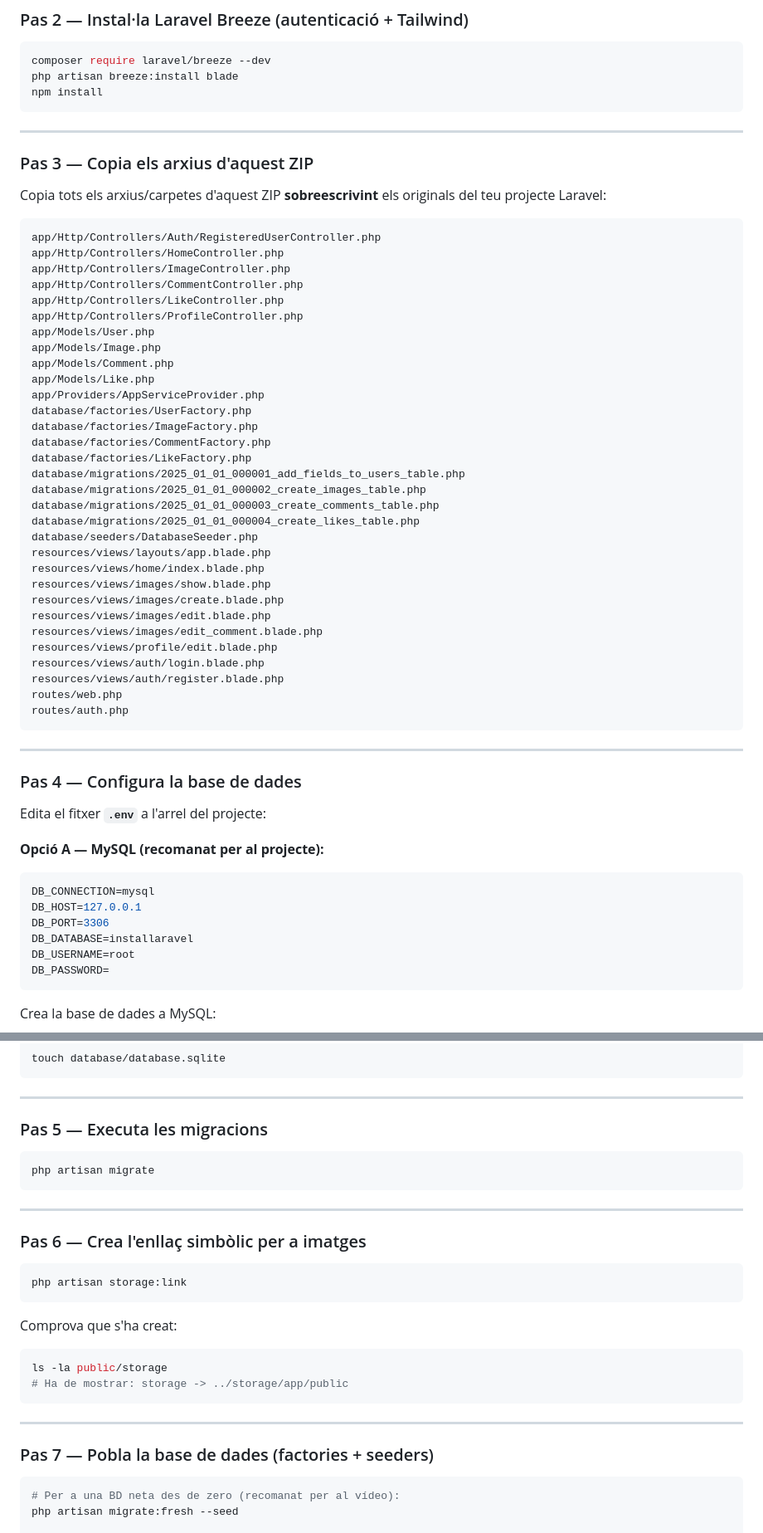
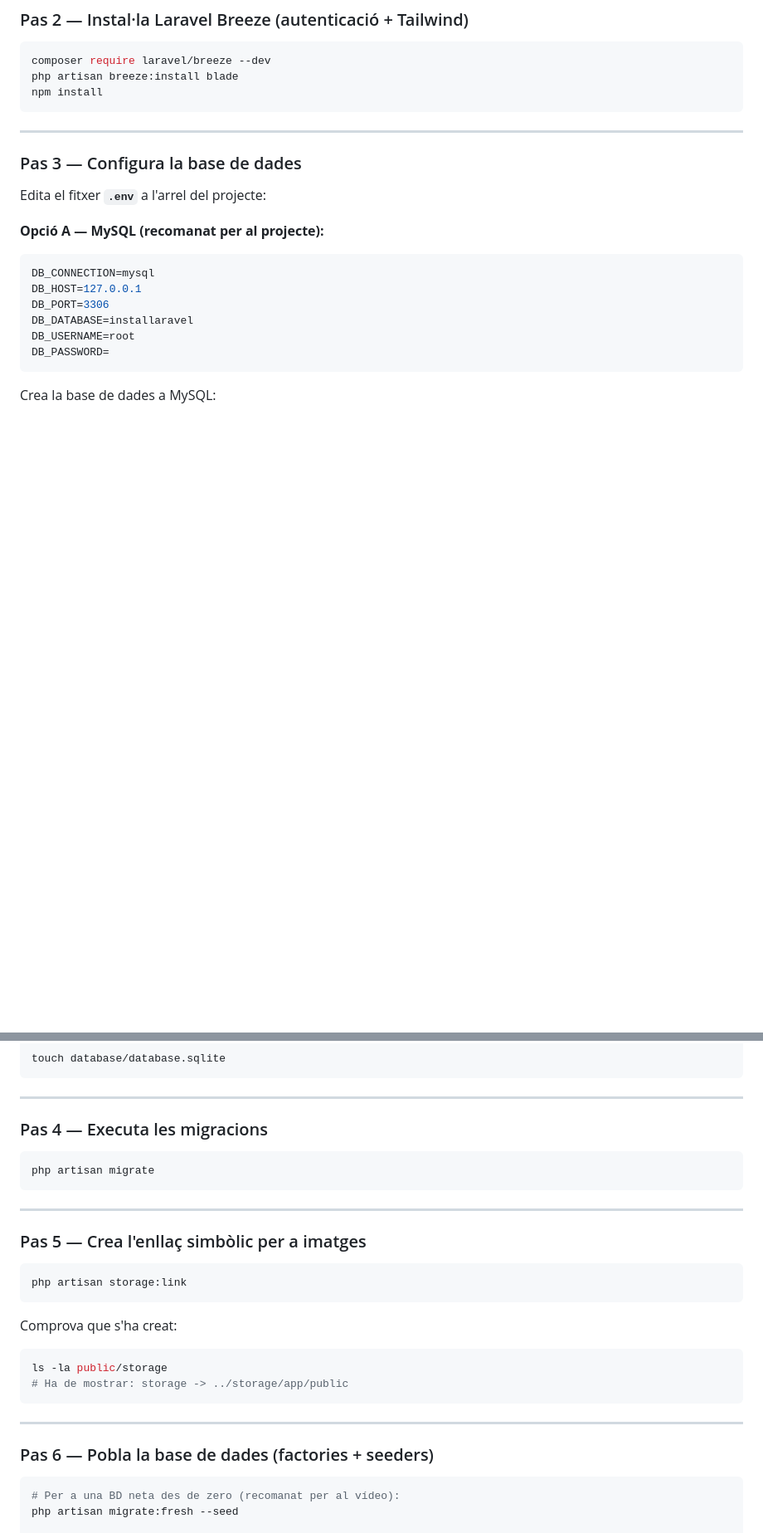
Before and after one commit to OriolTorraTudela/Projecte-Laravel-Oriol-Torra, a Markdown page: README.md, 2 parts joined by grey strips. Shown at 83% size. GitHub-like rendering; blank space fills up the shorter version.

````diff
--- a/README.md
+++ b/README.md
@@ -74,50 +74,9 @@ composer require laravel/breeze --dev
 php artisan breeze:install blade
 npm install
 ```
-
 ---
 
-### Pas 3 — Copia els arxius d'aquest ZIP
-
-Copia tots els arxius/carpetes d'aquest ZIP **sobreescrivint** els originals del teu projecte Laravel:
-
-```
-app/Http/Controllers/Auth/RegisteredUserController.php
-app/Http/Controllers/HomeController.php
-app/Http/Controllers/ImageController.php
-app/Http/Controllers/CommentController.php
-app/Http/Controllers/LikeController.php
-app/Http/Controllers/ProfileController.php
-app/Models/User.php
-app/Models/Image.php
-app/Models/Comment.php
-app/Models/Like.php
-app/Providers/AppServiceProvider.php
-database/factories/UserFactory.php
-database/factories/ImageFactory.php
-database/factories/CommentFactory.php
-database/factories/LikeFactory.php
-database/migrations/2025_01_01_000001_add_fields_to_users_table.php
-database/migrations/2025_01_01_000002_create_images_table.php
-database/migrations/2025_01_01_000003_create_comments_table.php
-database/migrations/2025_01_01_000004_create_likes_table.php
-database/seeders/DatabaseSeeder.php
-resources/views/layouts/app.blade.php
-resources/views/home/index.blade.php
-resources/views/images/show.blade.php
-resources/views/images/create.blade.php
-resources/views/images/edit.blade.php
-resources/views/images/edit_comment.blade.php
-resources/views/profile/edit.blade.php
-resources/views/auth/login.blade.php
-resources/views/auth/register.blade.php
-routes/web.php
-routes/auth.php
-```
-
----
-
-### Pas 4 — Configura la base de dades
+### Pas 3 — Configura la base de dades
 
 Edita el fitxer **`.env`** a l'arrel del projecte:
 
@@ -146,7 +105,7 @@ touch database/database.sqlite
 
 ---
 
-### Pas 5 — Executa les migracions
+### Pas 4 — Executa les migracions
 
 ```bash
 php artisan migrate
@@ -154,7 +113,7 @@ php artisan migrate
 
 ---
 
-### Pas 6 — Crea l'enllaç simbòlic per a imatges
+### Pas 5 — Crea l'enllaç simbòlic per a imatges
 
 ```bash
 php artisan storage:link
@@ -168,7 +127,7 @@ ls -la public/storage
 
 ---
 
-### Pas 7 — Pobla la base de dades (factories + seeders)
+### Pas 6 — Pobla la base de dades (factories + seeders)
 
 ```bash
 # Per a una BD neta des de zero (recomanat per al vídeo):
````
Also changed, not shown: other parts of README.md (+4 -23 lines).
